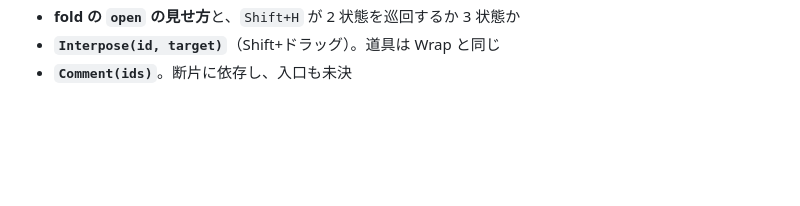
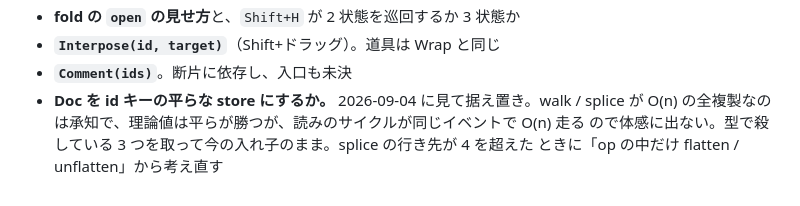
Before and after one commit to Project-Starlivia/mmm, a Markdown page: docs/core.md, the part around the change. Rendered like a GitHub page; blank space fills up the shorter version.

Commit message:
docs: 📝 平らな store の据え置きと Stacked PR の方針
core.md の「決まっていないこと」に、Doc を id キーの平らな store にする案を
据え置いた理由と考え直す引き金を残す。CLAUDE.md に Stacked PR の運用を足す。

Co-Authored-By: Claude Fable 5.1 <noreply@anthropic.com>

```diff
--- a/docs/core.md
+++ b/docs/core.md
@@ -263,3 +263,7 @@ Op も ts も数えない。行き先は 4 つ(roots / 見出しの子 / 項目
 - **fold の `open` の見せ方**と、`Shift+H` が 2 状態を巡回するか 3 状態か
 - **`Interpose(id, target)`**（Shift+ドラッグ）。道具は Wrap と同じ
 - **`Comment(ids)`**。断片に依存し、入口も未決
+- **Doc を id キーの平らな store にするか。** 2026-09-04 に見て据え置き。walk / splice が
+  O(n) の全複製なのは承知で、理論値は平らが勝つが、読みのサイクルが同じイベントで O(n) 走る
+  ので体感に出ない。型で殺している 3 つを取って今の入れ子のまま。splice の行き先が 4 を超えた
+  ときに「op の中だけ flatten / unflatten」から考え直す
```
Also changed, not shown: CLAUDE.md (+7 -0 lines).
